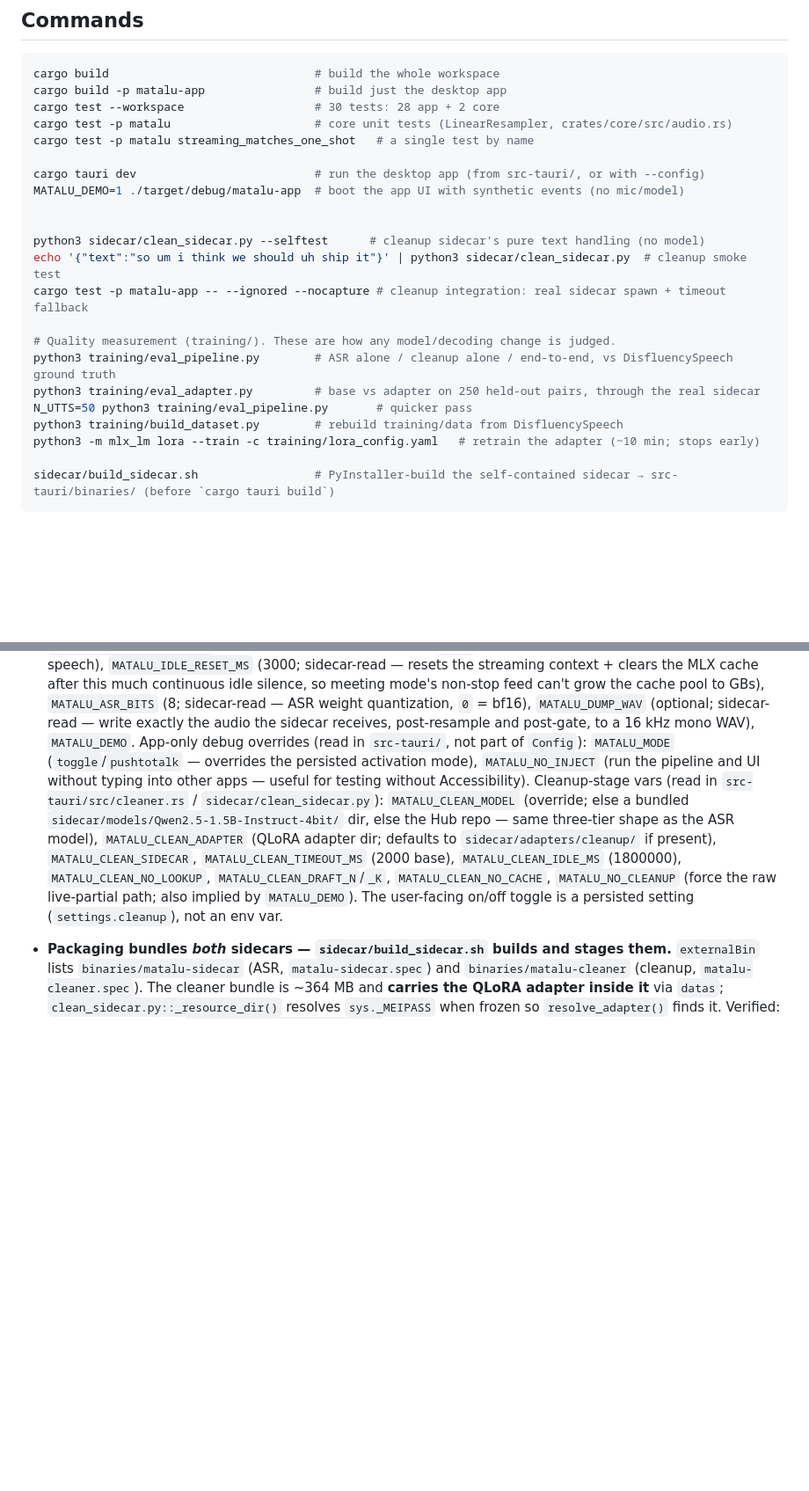
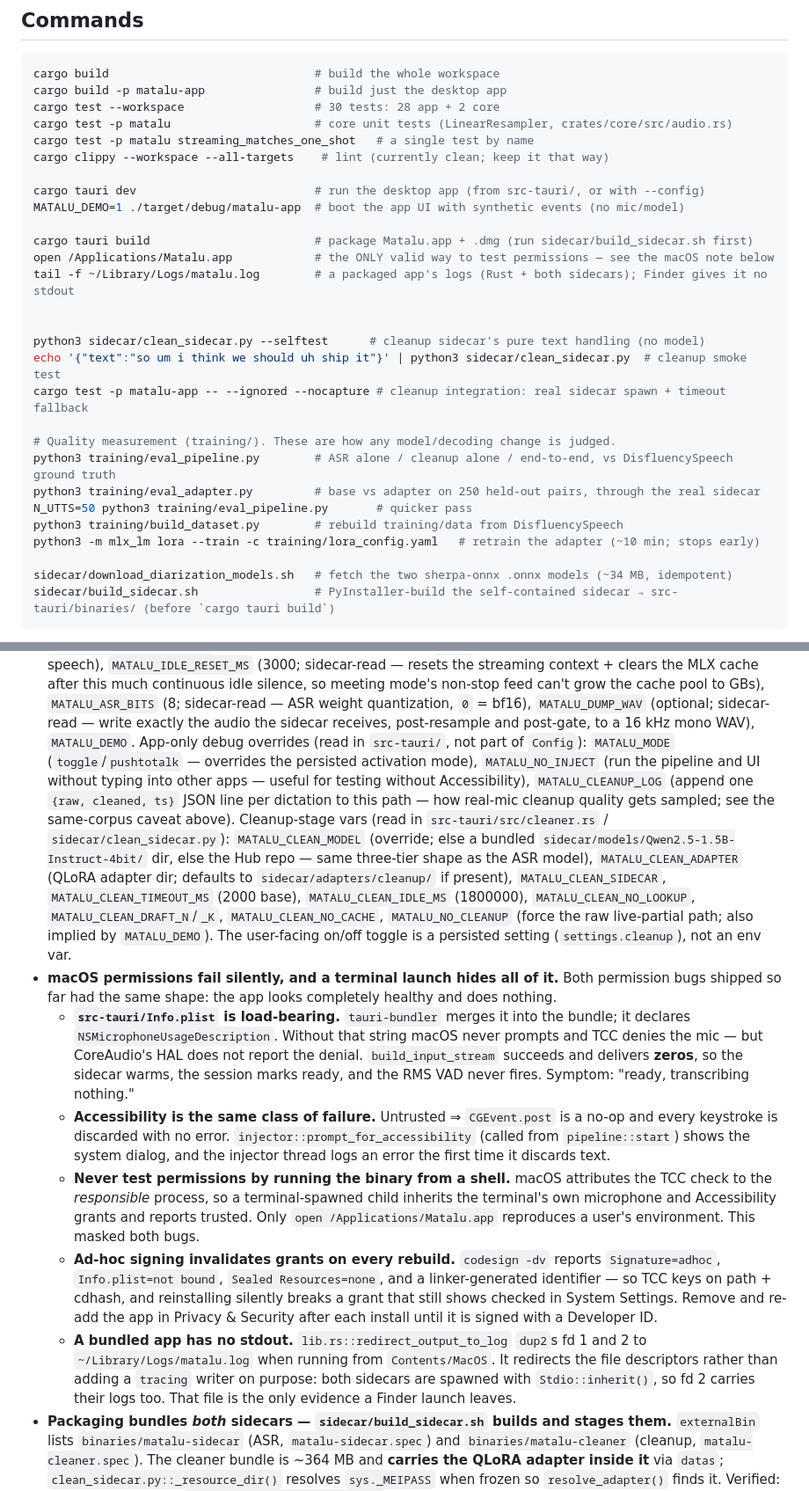
Before and after one commit to SrujanPendurthi/matalu, a Markdown page: CLAUDE.md, 2 parts joined by grey strips. Shown at 88% size. GitHub-like rendering; blank space fills up the shorter version.

````diff
--- a/CLAUDE.md
+++ b/CLAUDE.md
@@ -21,9 +21,14 @@ cargo build -p matalu-app                # build just the desktop app
 cargo test --workspace                   # 30 tests: 28 app + 2 core
 cargo test -p matalu                     # core unit tests (LinearResampler, crates/core/src/audio.rs)
 cargo test -p matalu streaming_matches_one_shot   # a single test by name
+cargo clippy --workspace --all-targets    # lint (currently clean; keep it that way)
 
 cargo tauri dev                          # run the desktop app (from src-tauri/, or with --config)
 MATALU_DEMO=1 ./target/debug/matalu-app  # boot the app UI with synthetic events (no mic/model)
+
+cargo tauri build                        # package Matalu.app + .dmg (run sidecar/build_sidecar.sh first)
+open /Applications/Matalu.app            # the ONLY valid way to test permissions — see the macOS note below
+tail -f ~/Library/Logs/matalu.log        # a packaged app's logs (Rust + both sidecars); Finder gives it no stdout
 
 
 python3 sidecar/clean_sidecar.py --selftest      # cleanup sidecar's pure text handling (no model)
@@ -37,6 +42,7 @@ N_UTTS=50 python3 training/eval_pipeline.py       # quicker pass
 python3 training/build_dataset.py        # rebuild training/data from DisfluencySpeech
 python3 -m mlx_lm lora --train -c training/lora_config.yaml   # retrain the adapter (~10 min; stops early)
 
+sidecar/download_diarization_models.sh   # fetch the two sherpa-onnx .onnx models (~34 MB, idempotent)
 sidecar/build_sidecar.sh                 # PyInstaller-build the self-contained sidecar → src-tauri/binaries/ (before `cargo tauri build`)
 ```
 
@@ -154,8 +119,14 @@ cpal mic (48 kHz) → resample→16k mono → Python parakeet-mlx sidecar → br
   Two things keep that from happening: `warm()` fires from `Session::mark_ready` (pipeline up, mic live) rather than only on hotkey press, so the first dictation of the app's life isn't a guaranteed miss; and `MATALU_CLEAN_IDLE_MS` defaults to **1800000 (30 min)**, which covers a work session. It was 180000, which meant the first dictation after any short break lost cleanup. Cleanup is worth 76% of the achievable improvement — reclaiming 860 MB three minutes sooner is not worth trading that away every session.
   `warm()` never blocks the caller, and a not-yet-warm `clean()` logs `cleanup sidecar not warm yet` so it is distinguishable from a guard rejection — the two want opposite fixes.
 - **Config is env-var only** (`crates/core/src/config.rs`, `Config::from_env`). Notable vars: `MATALU_PYTHON`, `MATALU_SIDECAR`, `MATALU_SIDECAR_BIN` (optional bundled sidecar executable — overrides python+script), `MATALU_MLX_MODEL`, `MATALU_SILENCE_MS` (700), `MATALU_VAD_RMS` (0.010), `MATALU_INPUT_DEVICE` (optional — capture a named input device by its `Display` name instead of the default mic; used for meeting mode), `MATALU_MAX_UTTERANCE_MS` (12000; sidecar-read — forces a `final`+context reset after this much continuous speech), `MATALU_IDLE_RESET_MS` (3000; sidecar-read — resets the streaming context + clears the MLX cache after this much continuous idle silence, so meeting mode's non-stop feed can't grow the cache pool to GBs), `MATALU_ASR_BITS` (8; sidecar-read — ASR weight quantization, `0` = bf16), `MATALU_DUMP_WAV` (optional; sidecar-read — write exactly the audio the sidecar receives, post-resample and post-gate, to a 16 kHz mono WAV), `MATALU_DEMO`.
-  App-only debug overrides (read in `src-tauri/`, not part of `Config`): `MATALU_MODE` (`toggle`/`pushtotalk` — overrides the persisted activation mode), `MATALU_NO_INJECT` (run the pipeline and UI without typing into other apps — useful for testing without Accessibility).
+  App-only debug overrides (read in `src-tauri/`, not part of `Config`): `MATALU_MODE` (`toggle`/`pushtotalk` — overrides the persisted activation mode), `MATALU_NO_INJECT` (run the pipeline and UI without typing into other apps — useful for testing without Accessibility), `MATALU_CLEANUP_LOG` (append one `{raw, cleaned, ts}` JSON line per dictation to this path — how real-mic cleanup quality gets sampled; see the same-corpus caveat above).
   Cleanup-stage vars (read in `src-tauri/src/cleaner.rs` / `sidecar/clean_sidecar.py`): `MATALU_CLEAN_MODEL` (override; else a bundled `sidecar/models/Qwen2.5-1.5B-Instruct-4bit/` dir, else the Hub repo — same three-tier shape as the ASR model), `MATALU_CLEAN_ADAPTER` (QLoRA adapter dir; defaults to `sidecar/adapters/cleanup/` if present), `MATALU_CLEAN_SIDECAR`, `MATALU_CLEAN_TIMEOUT_MS` (2000 base), `MATALU_CLEAN_IDLE_MS` (1800000), `MATALU_CLEAN_NO_LOOKUP`, `MATALU_CLEAN_DRAFT_N`/`_K`, `MATALU_CLEAN_NO_CACHE`, `MATALU_NO_CLEANUP` (force the raw live-partial path; also implied by `MATALU_DEMO`). The user-facing on/off toggle is a persisted setting (`settings.cleanup`), not an env var.
+- **macOS permissions fail silently, and a terminal launch hides all of it.** Both permission bugs shipped so far had the same shape: the app looks completely healthy and does nothing.
+  - **`src-tauri/Info.plist` is load-bearing.** `tauri-bundler` merges it into the bundle; it declares `NSMicrophoneUsageDescription`. Without that string macOS never prompts and TCC denies the mic — but CoreAudio's HAL does not report the denial. `build_input_stream` succeeds and delivers **zeros**, so the sidecar warms, the session marks ready, and the RMS VAD never fires. Symptom: "ready, transcribing nothing."
+  - **Accessibility is the same class of failure.** Untrusted ⇒ `CGEvent.post` is a no-op and every keystroke is discarded with no error. `injector::prompt_for_accessibility` (called from `pipeline::start`) shows the system dialog, and the injector thread logs an error the first time it discards text.
+  - **Never test permissions by running the binary from a shell.** macOS attributes the TCC check to the *responsible* process, so a terminal-spawned child inherits the terminal's own microphone and Accessibility grants and reports trusted. Only `open /Applications/Matalu.app` reproduces a user's environment. This masked both bugs.
+  - **Ad-hoc signing invalidates grants on every rebuild.** `codesign -dv` reports `Signature=adhoc`, `Info.plist=not bound`, `Sealed Resources=none`, and a linker-generated identifier — so TCC keys on path + cdhash, and reinstalling silently breaks a grant that still shows checked in System Settings. Remove and re-add the app in Privacy & Security after each install until it is signed with a Developer ID.
+  - **A bundled app has no stdout.** `lib.rs::redirect_output_to_log` `dup2`s fd 1 and 2 to `~/Library/Logs/matalu.log` when running from `Contents/MacOS`. It redirects the file descriptors rather than adding a `tracing` writer on purpose: both sidecars are spawned with `Stdio::inherit()`, so fd 2 carries their logs too. That file is the only evidence a Finder launch leaves.
 - **Packaging bundles *both* sidecars — `sidecar/build_sidecar.sh` builds and stages them.** `externalBin` lists `binaries/matalu-sidecar` (ASR, `matalu-sidecar.spec`) and `binaries/matalu-cleaner` (cleanup, `matalu-cleaner.spec`). The cleaner bundle is ~364 MB and **carries the QLoRA adapter inside it** via `datas`; `clean_sidecar.py::_resource_dir()` resolves `sys._MEIPASS` when frozen so `resolve_adapter()` finds it. Verified: the built binary logs `system prompt: short (tuned)` and cleans correctly.
   - **The adapter is why this needs a guard, not just a build step.** Cleanup is best-effort — the app pastes raw text whenever the cleaner is unavailable — so a bundle missing the adapter would look like it worked while silently running the base model (12.6% of the achievable cleanup instead of 76.1%). Two defenses: `matalu-cleaner.spec` refuses to build if `sidecar/adapters/cleanup/` is absent, and `build_sidecar.sh` runs the built binary and fails unless it reports the tuned prompt. Both were tested against a deliberately adapter-less build.
   - The model itself is **not** bundled (same as ASR): first run downloads and caches from the Hub, so a packaged app needs network once.
````
Also changed, not shown: other parts of CLAUDE.md (+8 -49 lines), docs/decisions.md (added, +92 -0 lines).
